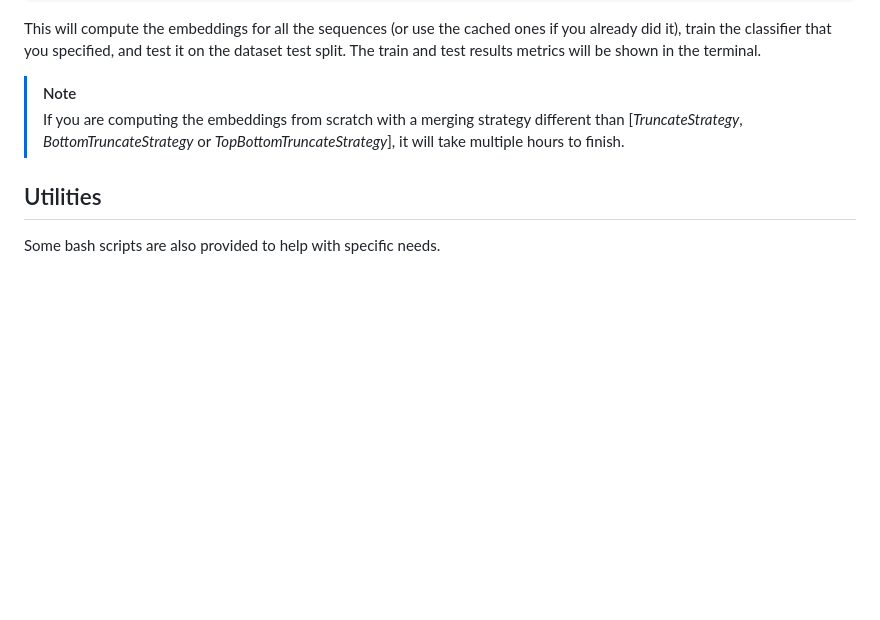
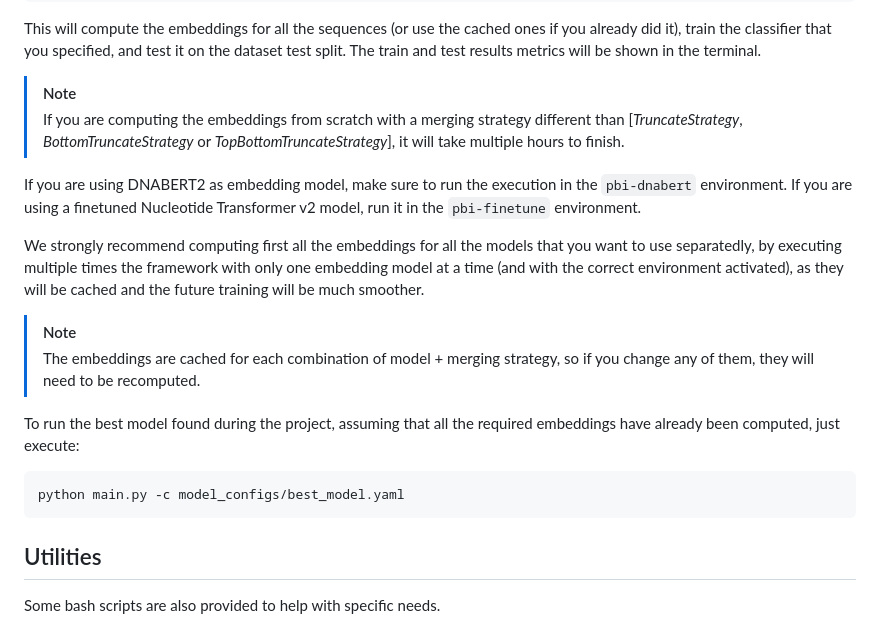
Before and after one commit to nathan-heig/FoundedPBI-code, a Markdown page: README.md, the part around the change. Rendered like a GitHub page; blank space fills up the shorter version.

Commit message:
Small readme addition

````diff
--- a/README.md
+++ b/README.md
@@ -130,6 +130,17 @@ This will compute the embeddings for all the sequences (or use the cached ones i
 > [!NOTE]
 > If you are computing the embeddings from scratch with a merging strategy different than [*TruncateStrategy*, *BottomTruncateStrategy* or *TopBottomTruncateStrategy*], it will take multiple hours to finish.
 
+If you are using DNABERT2 as embedding model, make sure to run the execution in the `pbi-dnabert` environment. If you are using a finetuned Nucleotide Transformer v2 model, run it in the `pbi-finetune` environment.
+
+We strongly recommend computing first all the embeddings for all the models that you want to use separatedly, by executing multiple times the framework with only one embedding model at a time (and with the correct environment activated), as they will be cached and the future training will be much smoother.
+> [!NOTE]
+> The embeddings are cached for each combination of model + merging strategy, so if you change any of them, they will need to be recomputed.
+
+To run the best model found during the project, assuming that all the required embeddings have already been computed, just execute:
+```bash
+python main.py -c model_configs/best_model.yaml
+```
+
 ## Utilities
 
 Some bash scripts are also provided to help with specific needs.
````
